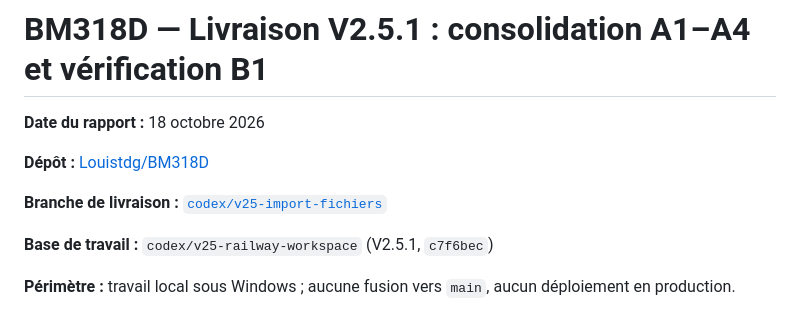
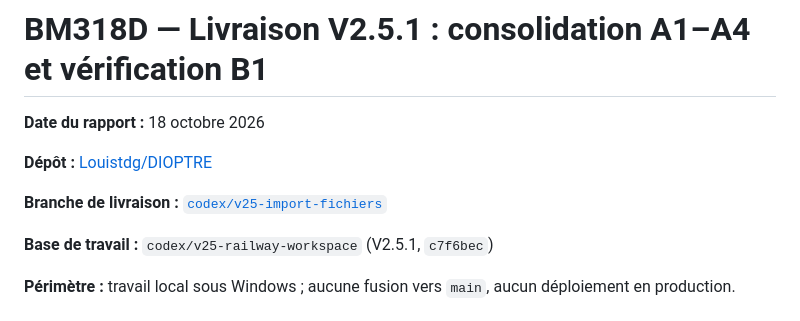
Before and after one commit to Louistdg/BM318D, a Markdown page: DELIVERY-V2.5.1.md, the part around one of its changes. Drawn GitHub-style.

Commit message:
met a jour l URL du depot apres renommage en DIOPTRE

```diff
--- a/DELIVERY-V2.5.1.md
+++ b/DELIVERY-V2.5.1.md
@@ -2,5 +2,5 @@
 
 **Date du rapport :** 18 octobre 2026
 
-**Dépôt :** [Louistdg/BM318D](https://github.com/Louistdg/BM318D)
+**Dépôt :** [Louistdg/DIOPTRE](https://github.com/Louistdg/DIOPTRE)
 
```
Also changed, not shown: other parts of DELIVERY-V2.5.1.md (+1 -1 lines).
